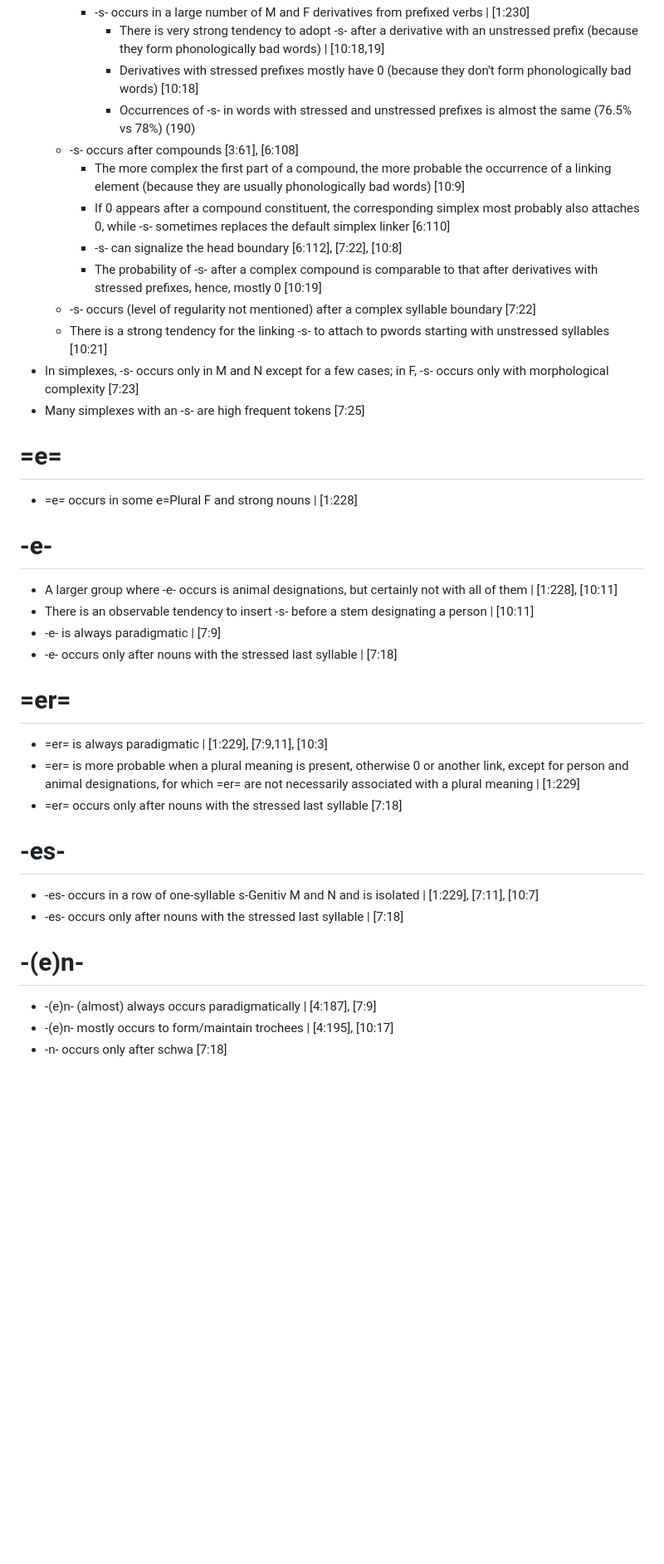
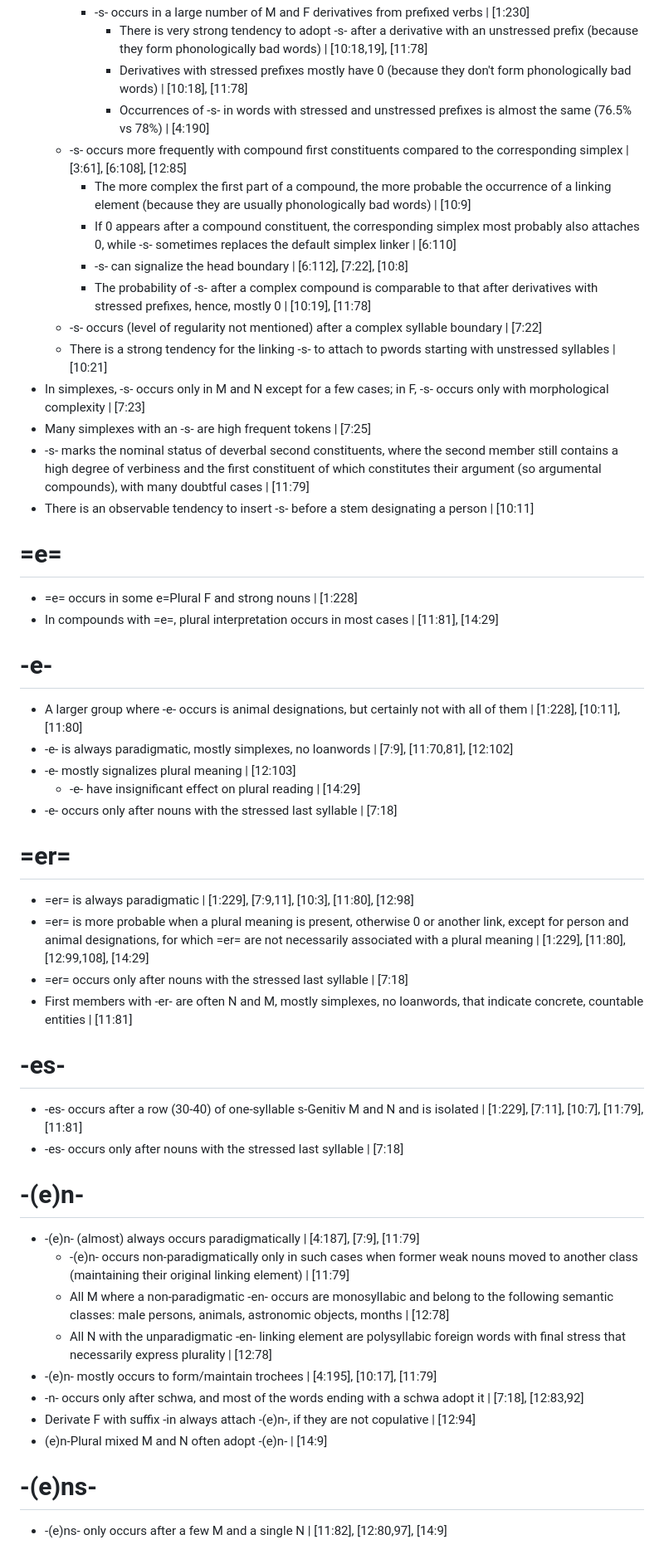
Before and after one commit to maxschmaltz/DieKonstraints, a Markdown page: compounding/constraints/constraints_summarized.md, the part around the change printed below. Shown: that part at 83% size. Rendered like a GitHub page; blank space fills up the shorter version.

```diff
--- a/compounding/constraints/constraints_summarized.md
+++ b/compounding/constraints/constraints_summarized.md
@@ -28,43 +51,55 @@
         * -s- occurs in a large number of M and F derivatives from prefixed verbs | [1:230]
-            * There is very strong tendency to adopt -s- after a derivative with an unstressed prefix (because they form phonologically bad words) | [10:18,19]
-            * Derivatives with stressed prefixes mostly have 0 (because they don't form phonologically bad words) [10:18]
-            * Occurrences of -s- in words with stressed and unstressed prefixes is almost the same (76.5% vs 78%) (190)
-    * -s- occurs after compounds [3:61], [6:108]
-        * The more complex the first part of a compound, the more probable the occurrence of a linking element (because they are usually phonologically bad words) [10:9]
-        * If 0 appears after a compound constituent, the corresponding simplex most probably also attaches 0, while -s- sometimes replaces the default simplex linker [6:110]
-        * -s- can signalize the head boundary [6:112], [7:22], [10:8]
-        * The probability of -s- after a complex compound is comparable to that after derivatives with stressed prefixes, hence, mostly 0 [10:19]
-    * -s- occurs (level of regularity not mentioned) after a complex syllable boundary [7:22]
-    * There is a strong tendency for the linking -s- to attach to pwords starting with unstressed syllables [10:21]
-* In simplexes, -s- occurs only in M and N except for a few cases; in F, -s- occurs only with morphological complexity [7:23]
-* Many simplexes with an -s- are high frequent tokens [7:25]
-
-
+            * There is very strong tendency to adopt -s- after a derivative with an unstressed prefix (because they form phonologically bad words) | [10:18,19], [11:78]
+            * Derivatives with stressed prefixes mostly have 0 (because they don't form phonologically bad words) | [10:18], [11:78]
+            * Occurrences of -s- in words with stressed and unstressed prefixes is almost the same (76.5% vs 78%) | [4:190]
+    * -s- occurs more frequently with compound first constituents compared to the corresponding simplex | [3:61], [6:108], [12:85]
+        * The more complex the first part of a compound, the more probable the occurrence of a linking element (because they are usually phonologically bad words) | [10:9]
+        * If 0 appears after a compound constituent, the corresponding simplex most probably also attaches 0, while -s- sometimes replaces the default simplex linker | [6:110]
+        * -s- can signalize the head boundary | [6:112], [7:22], [10:8]
+        * The probability of -s- after a complex compound is comparable to that after derivatives with stressed prefixes, hence, mostly 0 | [10:19], [11:78]
+    * -s- occurs (level of regularity not mentioned) after a complex syllable boundary | [7:22]
+    * There is a strong tendency for the linking -s- to attach to pwords starting with unstressed syllables | [10:21]
+* In simplexes, -s- occurs only in M and N except for a few cases; in F, -s- occurs only with morphological complexity | [7:23]
+* Many simplexes with an -s- are high frequent tokens | [7:25]
+* -s- marks the nominal status of deverbal second constituents, where the second member still contains a high degree of verbiness and the first constituent of which constitutes their argument (so argumental compounds), with many doubtful cases | [11:79]
+* There is an observable tendency to insert -s- before a stem designating a person | [10:11]
 
 
 # =e=
 * =e= occurs in some e=Plural F and strong nouns | [1:228]
+* In compounds with =e=, plural interpretation occurs in most cases | [11:81], [14:29]
 
 
 # -e-
-* A larger group where -e- occurs is animal designations, but certainly not with all of them | [1:228], [10:11]
-* There is an observable tendency to insert -s- before a stem designating a person | [10:11]
-* -e- is always paradigmatic | [7:9]
+* A larger group where -e- occurs is animal designations, but certainly not with all of them | [1:228], [10:11], [11:80]
+* -e- is always paradigmatic, mostly simplexes, no loanwords | [7:9], [11:70,81], [12:102]
+* -e- mostly signalizes plural meaning | [12:103]
+    * -e- have insignificant effect on plural reading | [14:29]
 * -e- occurs only after nouns with the stressed last syllable | [7:18]
 
 
 # =er=
-* =er= is always paradigmatic | [1:229], [7:9,11], [10:3]
-* =er= is more probable when a plural meaning is present, otherwise 0 or another link, except for person and animal designations, for which =er= are not necessarily associated with a plural meaning | [1:229]
-* =er= occurs only after nouns with the stressed last syllable [7:18]
+* =er= is always paradigmatic | [1:229], [7:9,11], [10:3], [11:80], [12:98]
+* =er= is more probable when a plural meaning is present, otherwise 0 or another link, except for person and animal designations, for which =er= are not necessarily associated with a plural meaning | [1:229], [11:80], [12:99,108], [14:29]
+* =er= occurs only after nouns with the stressed last syllable | [7:18]
+* First members with -er- are often N and M, mostly simplexes, no loanwords, that indicate concrete, countable entities | [11:81]
 
 
 # -es-
-* -es- occurs in a row of one-syllable s-Genitiv M and N and is isolated | [1:229], [7:11], [10:7]
+* -es- occurs after a row (30-40) of one-syllable s-Genitiv M and N and is isolated | [1:229], [7:11], [10:7], [11:79], [11:81]
 * -es- occurs only after nouns with the stressed last syllable | [7:18]
 
 
 # -(e)n-
-* -(e)n- (almost) always occurs paradigmatically | [4:187], [7:9]
-* -(e)n- mostly occurs to form/maintain trochees | [4:195], [10:17]
-* -n- occurs only after schwa [7:18]
+* -(e)n- (almost) always occurs paradigmatically | [4:187], [7:9], [11:79]
+    * -(e)n- occurs non-paradigmatically only in such cases when former weak nouns moved to another class (maintaining their original linking element) | [11:79]
+    * All M where a non-paradigmatic -en- occurs are monosyllabic and belong to the following semantic classes: male persons, animals, astronomic objects, months | [12:78]
+    * All N with the unparadigmatic -en- linking element are polysyllabic foreign words with final stress that necessarily express plurality | [12:78]
+* -(e)n- mostly occurs to form/maintain trochees | [4:195], [10:17], [11:79]
+* -n- occurs only after schwa, and most of the words ending with a schwa adopt it | [7:18], [12:83,92]
+* Derivate F with suffix -in always attach -(e)n-, if they are not copulative | [12:94]
+* (e)n-Plural mixed M and N often adopt -(e)n- | [14:9]
+
+
+# -(e)ns-
+* -(e)ns- only occurs after a few M and a single N | [11:82], [12:80,97], [14:9]
```
Also changed, not shown: other parts of compounding/constraints/constraints_summarized.md (+43 -20 lines).
